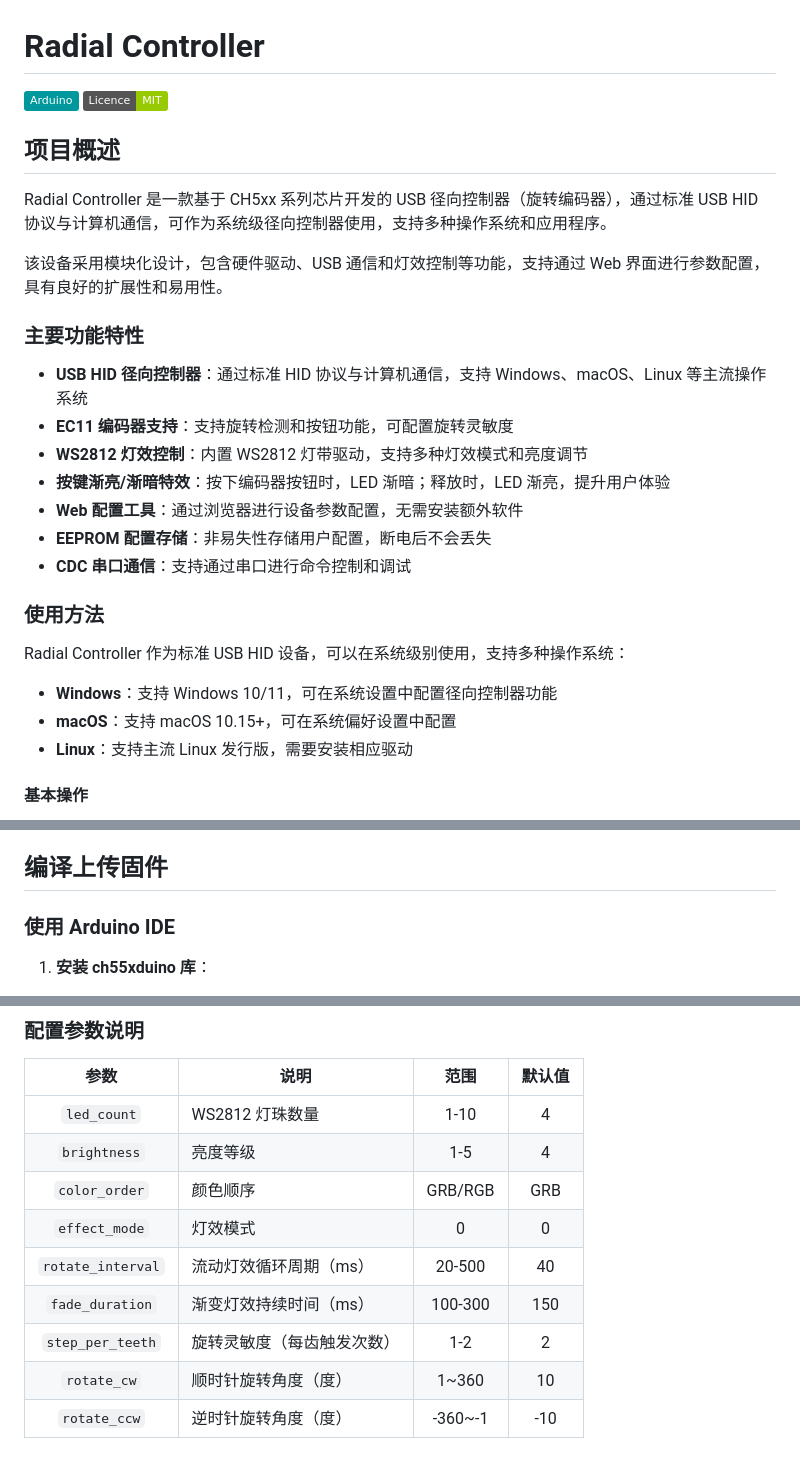
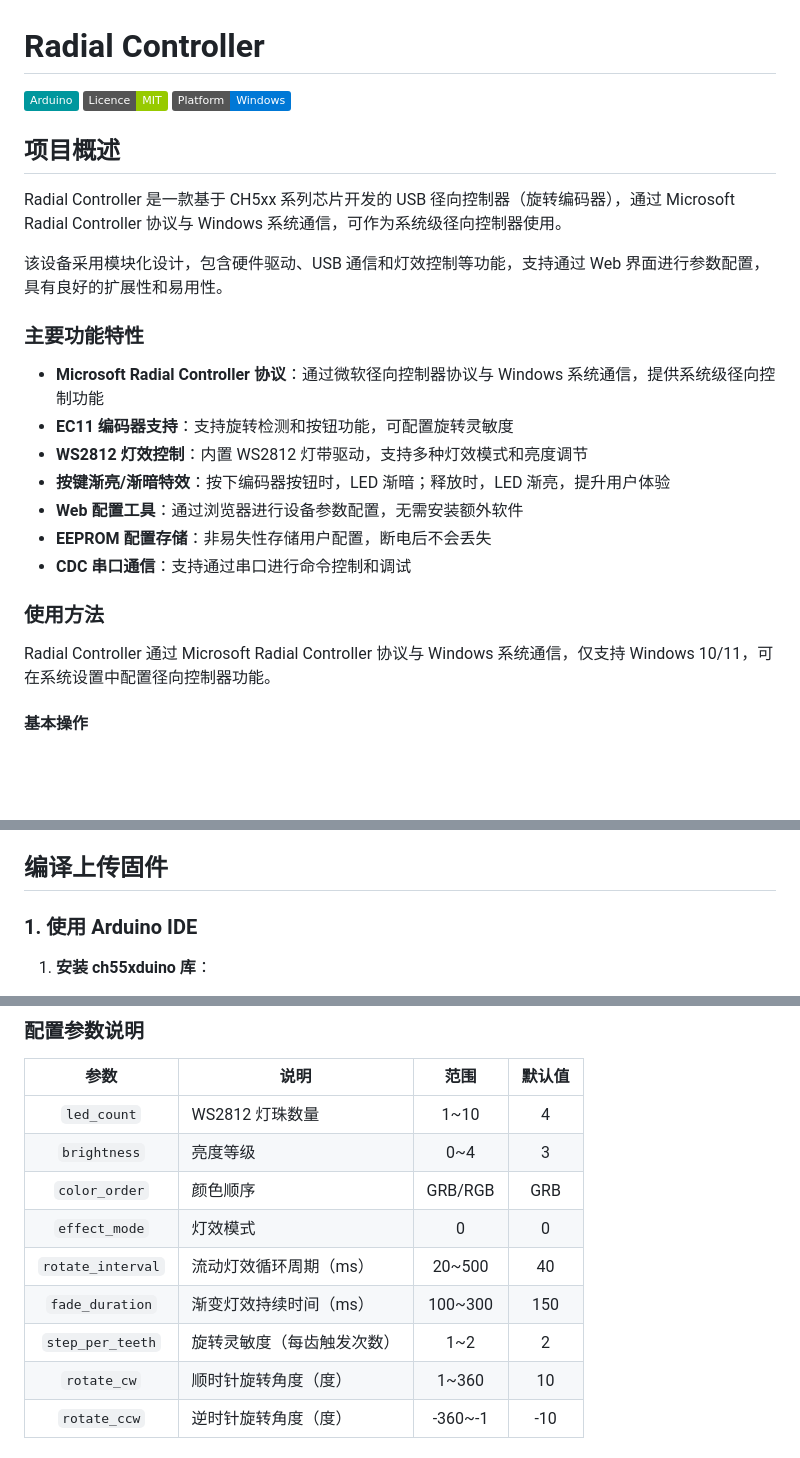
Before and after one commit to walklinewang/Radial-Controller, a Markdown page: README.md, 3 parts joined by grey strips. Drawn GitHub-style; badges without logos; blank space fills up the shorter version.

Commit message:
docs: 更新README以反映Windows专属支持和参数格式调整
- 修改协议说明为仅支持Windows系统
- 更新参数范围表示方式为波浪线(~)
- 调整默认亮度值和灯珠数量
- 添加Windows平台徽章
- 优化文档结构和措辞

Signed-off-by: Walkline Wang <walkline@gmail.com>

```diff
--- a/README.md
+++ b/README.md
@@ -1,16 +1,16 @@
 # Radial Controller
 
-<img src="https://img.shields.io/badge/-Arduino-00979D?style=flat&logo=Arduino&logoColor=white" />  <img src="https://img.shields.io/badge/Licence-MIT-green.svg?logo=github" />
+<img src="https://img.shields.io/badge/-Arduino-00979D?style=plastic&logo=Arduino&logoColor=white" />  <img src="https://img.shields.io/badge/Licence-MIT-green.svg?style=plastic&logo=github" />  <img src="https://img.shields.io/badge/Platform-Windows-0078D6?style=plastic&logo=windows" />
 
 ## 项目概述
 
-Radial Controller 是一款基于 CH5xx 系列芯片开发的 USB 径向控制器（旋转编码器），通过标准 USB HID 协议与计算机通信，可作为系统级径向控制器使用，支持多种操作系统和应用程序。
+Radial Controller 是一款基于 CH5xx 系列芯片开发的 USB 径向控制器（旋转编码器），通过 Microsoft Radial Controller 协议与 Windows 系统通信，可作为系统级径向控制器使用。
 
 该设备采用模块化设计，包含硬件驱动、USB 通信和灯效控制等功能，支持通过 Web 界面进行参数配置，具有良好的扩展性和易用性。
 
 ### 主要功能特性
 
-- **USB HID 径向控制器**：通过标准 HID 协议与计算机通信，支持 Windows、macOS、Linux 等主流操作系统
+- **Microsoft Radial Controller 协议**：通过微软径向控制器协议与 Windows 系统通信，提供系统级径向控制功能
 - **EC11 编码器支持**：支持旋转检测和按钮功能，可配置旋转灵敏度
 - **WS2812 灯效控制**：内置 WS2812 灯带驱动，支持多种灯效模式和亮度调节
 - **按键渐亮/渐暗特效**：按下编码器按钮时，LED 渐暗；释放时，LED 渐亮，提升用户体验
@@ -20,11 +20,7 @@ Radial Controller 是一款基于 CH5xx 系列芯片开发的 USB 径向控制
 
 ### 使用方法
 
-Radial Controller 作为标准 USB HID 设备，可以在系统级别使用，支持多种操作系统：
-
-- **Windows**：支持 Windows 10/11，可在系统设置中配置径向控制器功能
-- **macOS**：支持 macOS 10.15+，可在系统偏好设置中配置
-- **Linux**：支持主流 Linux 发行版，需要安装相应驱动
+Radial Controller 通过 Microsoft Radial Controller 协议与 Windows 系统通信，仅支持 Windows 10/11，可在系统设置中配置径向控制器功能。
 
 #### 基本操作
 
@@ -55,7 +51,7 @@ Radial Controller 支持通过 CDC 串口进行命令控制和调试。这些命
 
 ## 编译上传固件
 
-### 使用 Arduino IDE
+### 1. 使用 Arduino IDE
 
 1. **安装 ch55xduino 库**：
 
@@ -141,13 +137,13 @@ Radial Controller 提供了基于 Web 的配置工具，可通过浏览器进行
 
 | 参数 | 说明 | 范围 | 默认值 |
 |:---:|------|:---:|:-----:|
-| `led_count` | WS2812 灯珠数量 | 1-10 | 4 |
-| `brightness` | 亮度等级 | 1-5 | 4 |
+| `led_count` | WS2812 灯珠数量 | 1~10 | 4 |
+| `brightness` | 亮度等级 | 0~4 | 3 |
 | `color_order` | 颜色顺序 | GRB/RGB | GRB |
 | `effect_mode` | 灯效模式 | 0 | 0 |
-| `rotate_interval` | 流动灯效循环周期（ms） | 20-500 | 40 |
-| `fade_duration` | 渐变灯效持续时间（ms） | 100-300 | 150 |
-| `step_per_teeth` | 旋转灵敏度（每齿触发次数） | 1-2 | 2 |
+| `rotate_interval` | 流动灯效循环周期（ms） | 20~500 | 40 |
+| `fade_duration` | 渐变灯效持续时间（ms） | 100~300 | 150 |
+| `step_per_teeth` | 旋转灵敏度（每齿触发次数） | 1~2 | 2 |
 | `rotate_cw` | 顺时针旋转角度（度） | 1~360 | 10 |
 | `rotate_ccw` | 逆时针旋转角度（度） | -360~-1 | -10 |
 
```
Also changed, not shown: other parts of README.md (+1 -1 lines).
